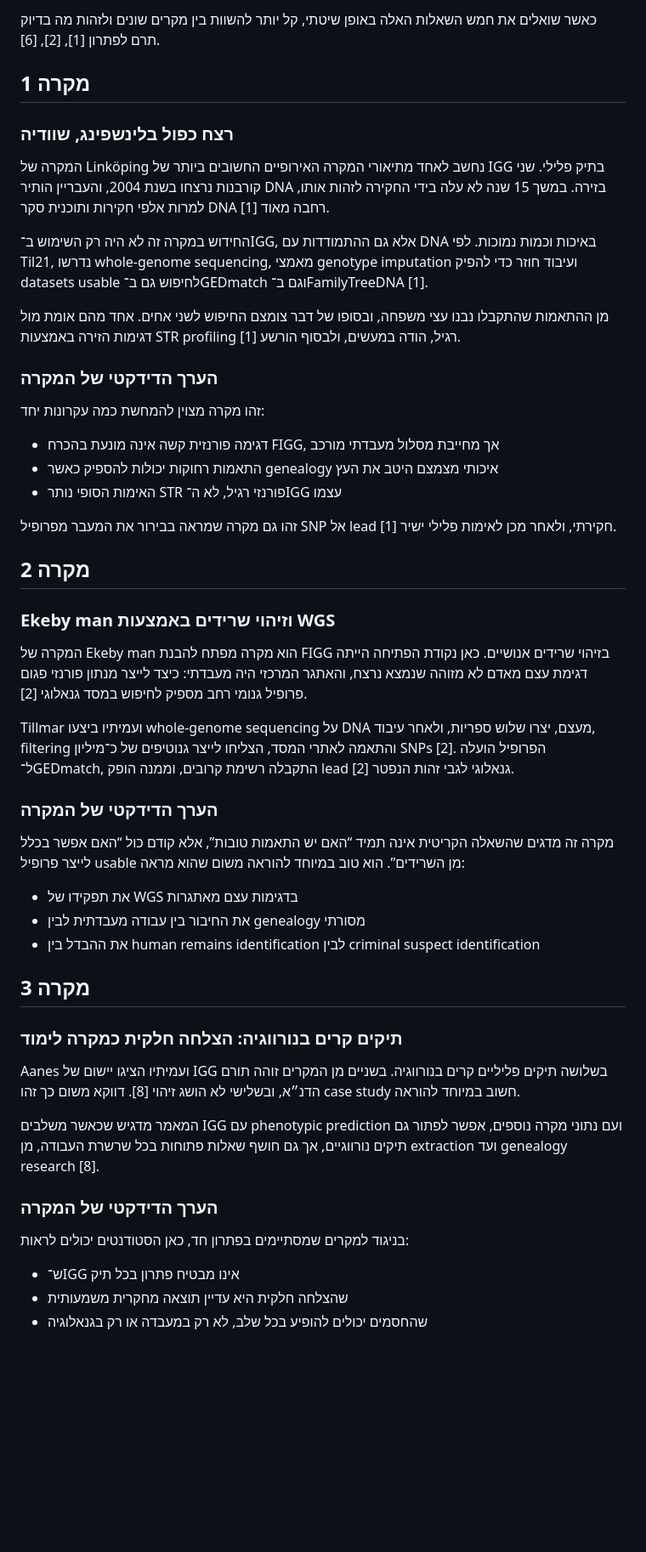
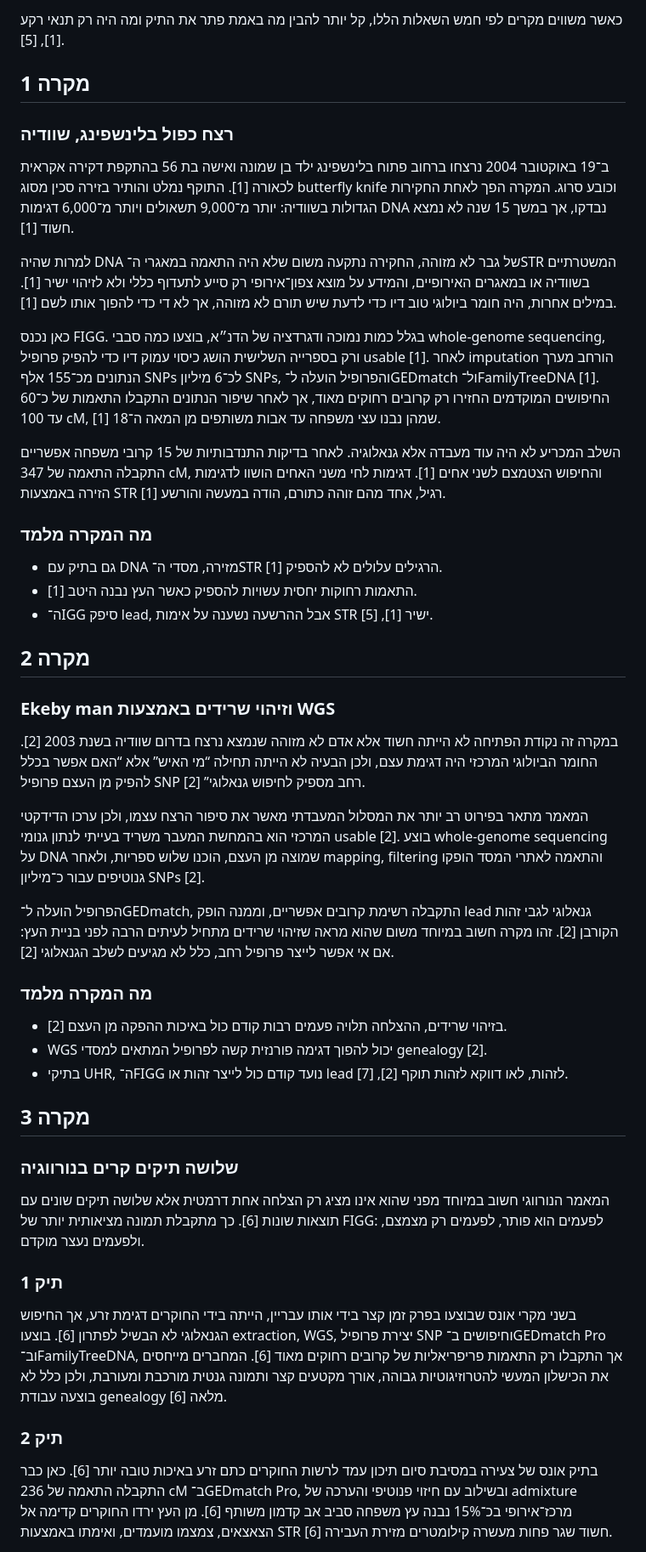
Before and after one commit to bambimazap-ux/FIGG-Book, a Markdown page: פרקים/פרק_11_תיאורי_מקרה_מרכזיים.md, the part around one of its changes. Shown at 85% size. Rendered like a GitHub page; blank space fills up the shorter version.

```diff
--- a/פרקים/פרק_11_תיאורי_מקרה_מרכזיים.md
+++ b/פרקים/פרק_11_תיאורי_מקרה_מרכזיים.md
@@ -73,55 +62,51 @@
 
-כאשר שואלים את חמש השאלות האלה באופן שיטתי, קל יותר להשוות בין מקרים שונים ולזהות מה בדיוק תרם לפתרון \[1\], \[2\], \[6\].
+כאשר משווים מקרים לפי חמש השאלות הללו, קל יותר להבין מה באמת פתר את התיק ומה היה רק תנאי רקע \[1\], \[5\].
 
 ## מקרה 1
 
 ### רצח כפול בלינשפינג, שוודיה
 
-המקרה של Linköping נחשב לאחד מתיאורי המקרה האירופיים החשובים ביותר של IGG בתיק פלילי. שני קורבנות נרצחו בשנת 2004, והעבריין הותיר DNA בזירה. במשך 15 שנה לא עלה בידי החקירה לזהות אותו, למרות אלפי חקירות ותוכנית סקר DNA רחבה מאוד \[1\].
+ב־19 באוקטובר 2004 נרצחו ברחוב פתוח בלינשפינג ילד בן שמונה ואישה בת 56 בהתקפת דקירה אקראית לכאורה \[1\]. התוקף נמלט והותיר בזירה סכין מסוג butterfly knife וכובע סרוג. המקרה הפך לאחת החקירות הגדולות בשוודיה: יותר מ־9,000 תשאולים ויותר מ־6,000 דגימות DNA נבדקו, אך במשך 15 שנה לא נמצא חשוד \[1\].
 
-החידוש במקרה זה לא היה רק השימוש ב־IGG, אלא גם ההתמודדות עם DNA באיכות וכמות נמוכות. לפי Til21, נדרשו whole-genome sequencing, מאמצי genotype imputation ועיבוד חוזר כדי להפיק datasets usable לחיפוש גם ב־GEDmatch וגם ב־FamilyTreeDNA \[1\].
+למרות שהיה DNA של גבר לא מזוהה, החקירה נתקעה משום שלא היה התאמה במאגרי ה־STR המשטרתיים בשוודיה או במאגרים האירופיים, והמידע על מוצא צפון־אירופי רק סייע לתעדוף כללי ולא לזיהוי ישיר \[1\]. במילים אחרות, היה חומר ביולוגי טוב דיו כדי לדעת שיש תורם לא מזוהה, אך לא די כדי להפוך אותו לשם \[1\].
 
-מן ההתאמות שהתקבלו נבנו עצי משפחה, ובסופו של דבר צומצם החיפוש לשני אחים. אחד מהם אומת מול דגימות הזירה באמצעות STR profiling רגיל, הודה במעשים, ולבסוף הורשע \[1\].
+כאן נכנס FIGG. בגלל כמות נמוכה ודגרדציה של הדנ״א, בוצעו כמה סבבי whole-genome sequencing, ורק בספרייה השלישית הושג כיסוי עמוק דיו כדי להפיק פרופיל usable \[1\]. לאחר imputation הורחב מערך הנתונים מכ־155 אלף SNPs לכ־6 מיליון SNPs, והפרופיל הועלה ל־GEDmatch ול־FamilyTreeDNA \[1\]. החיפושים המוקדמים החזירו רק קרובים רחוקים מאוד, אך לאחר שיפור הנתונים התקבלו התאמות של כ־60 עד 100 cM, שמהן נבנו עצי משפחה עד אבות משותפים מן המאה ה־18 \[1\].
 
-### הערך הדידקטי של המקרה
+השלב המכריע לא היה עוד מעבדה אלא גנאלוגיה. לאחר בדיקות התנדבותיות של 15 קרובי משפחה אפשריים התקבלה התאמה של 347 cM, והחיפוש הצטמצם לשני אחים \[1\]. דגימות לחי משני האחים הושוו לדגימות הזירה באמצעות STR רגיל, אחד מהם זוהה כתורם, הודה במעשה והורשע \[1\].
 
-זהו מקרה מצוין להמחשת כמה עקרונות יחד:
+### מה המקרה מלמד
 
-- דגימה פורנזית קשה אינה מונעת בהכרח FIGG, אך מחייבת מסלול מעבדתי מורכב
-- התאמות רחוקות יכולות להספיק כאשר genealogy איכותי מצמצם היטב את העץ
-- האימות הסופי נותר STR פורנזי רגיל, לא ה־IGG עצמו
-
-זהו גם מקרה שמראה בבירור את המעבר מפרופיל SNP אל lead חקירתי, ולאחר מכן לאימות פלילי ישיר \[1\].
+- גם בתיק עם DNA מזירה, מסדי ה־STR הרגילים עלולים לא להספיק \[1\].
+- התאמות רחוקות יחסית עשויות להספיק כאשר העץ נבנה היטב \[1\].
+- ה־IGG סיפק lead, אבל ההרשעה נשענה על אימות STR ישיר \[1\], \[5\].
 
 ## מקרה 2
 
 ### Ekeby man וזיהוי שרידים באמצעות WGS
 
-המקרה של Ekeby man הוא מקרה מפתח להבנת FIGG בזיהוי שרידים אנושיים. כאן נקודת הפתיחה הייתה דגימת עצם מאדם לא מזוהה שנמצא נרצח, והאתגר המרכזי היה מעבדתי: כיצד לייצר מנתון פורנזי פגום פרופיל גנומי רחב מספיק לחיפוש במסד גנאלוגי \[2\].
+במקרה זה נקודת הפתיחה לא הייתה חשוד אלא אדם לא מזוהה שנמצא נרצח בדרום שוודיה בשנת 2003 \[2\]. החומר הביולוגי המרכזי היה דגימת עצם, ולכן הבעיה לא הייתה תחילה “מי האיש” אלא “האם אפשר בכלל להפיק מן העצם פרופיל SNP רחב מספיק לחיפוש גנאלוגי” \[2\].
 
-Tillmar ועמיתיו ביצעו whole-genome sequencing על DNA מעצם, יצרו שלוש ספריות, ולאחר עיבוד, filtering והתאמה לאתרי המסד, הצליחו לייצר גנוטיפים של כ־מיליון SNPs \[2\]. הפרופיל הועלה ל־GEDmatch, התקבלה רשימת קרובים, וממנה הופק lead גנאלוגי לגבי זהות הנפטר \[2\].
+המאמר מתאר בפירוט רב יותר את המסלול המעבדתי מאשר את סיפור הרצח עצמו, ולכן ערכו הדידקטי המרכזי הוא בהמחשת המעבר משריד בעייתי לנתון גנומי usable \[2\]. בוצע whole-genome sequencing על DNA שמוצה מן העצם, הוכנו שלוש ספריות, ולאחר mapping, filtering והתאמה לאתרי המסד הופקו גנוטיפים עבור כ־מיליון SNPs \[2\].
 
-### הערך הדידקטי של המקרה
+הפרופיל הועלה ל־GEDmatch, התקבלה רשימת קרובים אפשריים, וממנה הופק lead גנאלוגי לגבי זהות הקורבן \[2\]. זהו מקרה חשוב במיוחד משום שהוא מראה שזיהוי שרידים מתחיל לעיתים הרבה לפני בניית העץ: אם אי אפשר לייצר פרופיל רחב, כלל לא מגיעים לשלב הגנאלוגי \[2\].
 
-מקרה זה מדגים שהשאלה הקריטית אינה תמיד “האם יש התאמות טובות”, אלא קודם כול “האם אפשר בכלל לייצר פרופיל usable מן השרידים”. הוא טוב במיוחד להוראה משום שהוא מראה:
+### מה המקרה מלמד
 
-- את תפקידו של WGS בדגימות עצם מאתגרות
-- את החיבור בין עבודה מעבדתית לבין genealogy מסורתי
-- את ההבדל בין human remains identification לבין criminal suspect identification
+- בזיהוי שרידים, ההצלחה תלויה פעמים רבות קודם כול באיכות ההפקה מן העצם \[2\].
+- WGS יכול להפוך דגימה פורנזית קשה לפרופיל המתאים למסדי genealogy \[2\].
+- בתיקי UHR, ה־FIGG נועד קודם כול לייצר זהות או lead לזהות, לאו דווקא לזהות תוקף \[2\], \[7\].
 
 ## מקרה 3
 
-### תיקים קרים בנורווגיה: הצלחה חלקית כמקרה לימוד
+### שלושה תיקים קרים בנורווגיה
 
-Aanes ועמיתיו הציגו יישום של IGG בשלושה תיקים פליליים קרים בנורווגיה. בשניים מן המקרים זוהה תורם הדנ״א, ובשלישי לא הושג זיהוי \[8\]. דווקא משום כך זהו case study חשוב במיוחד להוראה.
+המאמר הנורווגי חשוב במיוחד מפני שהוא אינו מציג רק הצלחה אחת דרמטית אלא שלושה תיקים שונים עם תוצאות שונות \[6\]. כך מתקבלת תמונה מציאותית יותר של FIGG: לפעמים הוא פותר, לפעמים רק מצמצם, ולפעמים נעצר מוקדם.
 
-המאמר מדגיש שכאשר משלבים IGG עם phenotypic prediction ועם נתוני מקרה נוספים, אפשר לפתור גם תיקים נורווגיים, אך גם חושף שאלות פתוחות בכל שרשרת העבודה, מן extraction ועד genealogy research \[8\].
+### תיק 1
 
-### הערך הדידקטי של המקרה
+בשני מקרי אונס שבוצעו בפרק זמן קצר בידי אותו עבריין, הייתה בידי החוקרים דגימת זרע, אך החיפוש הגנאלוגי לא הבשיל לפתרון \[6\]. בוצעו extraction, WGS, יצירת פרופיל SNP וחיפושים ב־GEDmatch Pro וב־FamilyTreeDNA, אך התקבלו רק התאמות פריפריאליות של קרובים רחוקים מאוד \[6\]. המחברים מייחסים את הכישלון המעשי להטרוזיגוטיות גבוהה, אורך מקטעים קצר ותמונה גנטית מורכבת ומעורבת, ולכן כלל לא בוצעה עבודת genealogy מלאה \[6\].
 
-בניגוד למקרים שמסתיימים בפתרון חד, כאן הסטודנטים יכולים לראות:
+### תיק 2
 
-- ש־IGG אינו מבטיח פתרון בכל תיק
-- שהצלחה חלקית היא עדיין תוצאה מחקרית משמעותית
-- שהחסמים יכולים להופיע בכל שלב, לא רק במעבדה או רק בגנאלוגיה
+בתיק אונס של צעירה במסיבת סיום תיכון עמד לרשות החוקרים כתם זרע באיכות טובה יותר \[6\]. כאן כבר התקבלה התאמה של 236 cM ב־GEDmatch Pro, ובשילוב עם חיזוי פנוטיפי והערכה של admixture מרכז־אירופי בכ־15% נבנה עץ משפחה סביב אב קדמון משותף \[6\]. מן העץ ירדו החוקרים קדימה אל הצאצאים, צמצמו מועמדים, ואימתו באמצעות STR חשוד שגר פחות מעשרה קילומטרים מזירת העבירה \[6\].
 
```
Also changed, not shown: other parts of פרקים/פרק_11_תיאורי_מקרה_מרכזיים.md (+69 -122 lines).
